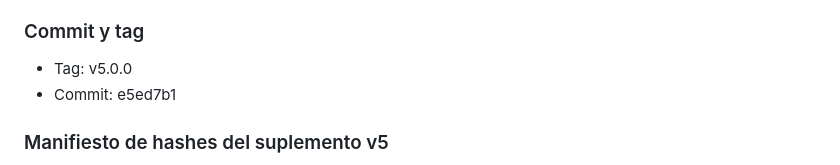
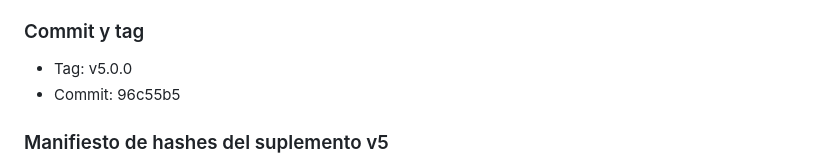
Before and after one commit to Leesintheblindmonk1999/sas-multimetric-tribunal, a Markdown page: CHANGELOG.md, the part around the change. Rendered like a GitHub page.

Commit message:
v5: changelog commit hash fix (96c55b5)

```diff
--- a/CHANGELOG.md
+++ b/CHANGELOG.md
@@ -857,7 +857,7 @@ justifica.
 
 ### Commit y tag
 - Tag: v5.0.0
-- Commit: e5ed7b1
+- Commit: 96c55b5
 
 ### Manifiesto de hashes del suplemento v5
 - ablation_averaging_vs_multiplicative.json: D14C7F9B95E5BB08C77CE12F0779F9B6B3490355361B4A1D48A56A1F8D2585C3
```
